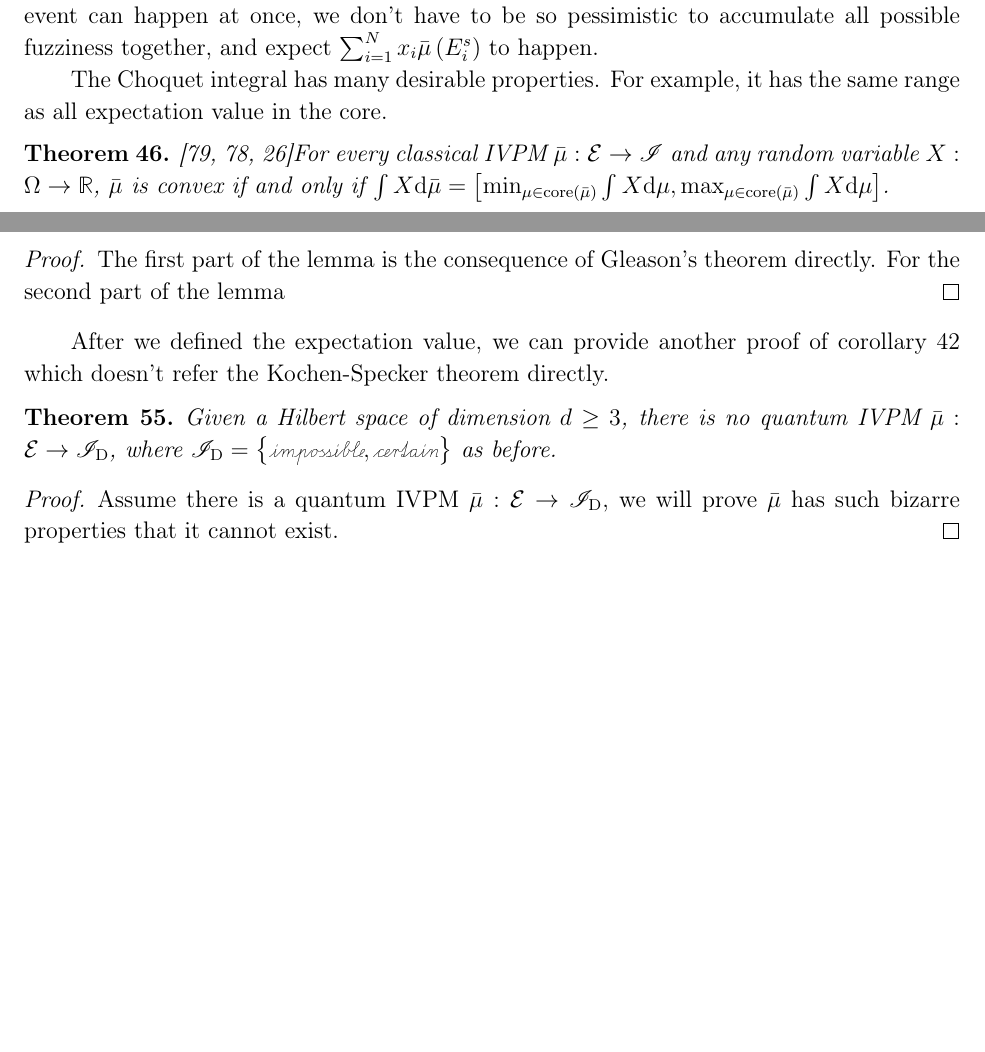
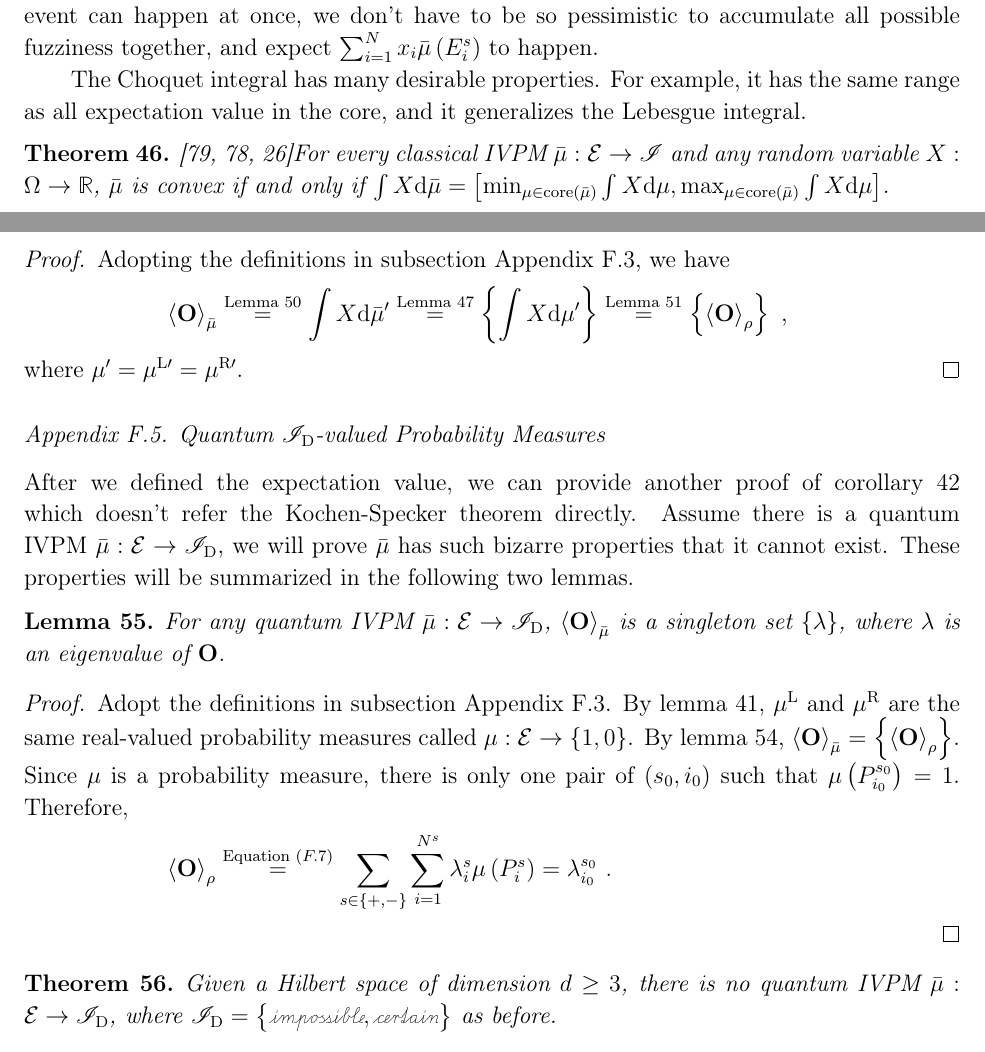
Before and after one commit to yuttai/Contextuality-and-Nonlocality-in-Discrete-Quantum-Theory, a LaTeX paper (prop_iop.tex): two parts of pages 35 and 39 of 44, joined at a grey line, cut so that both start at the same text, the shorter picture padded with empty space. Compiled offline with pdfLaTeX.

Commit message:
prop_iop.tex \subsection{Quantum {\normalsize{}$\mathscr{I}_{\mathrm{D}}$}-valued Probability Measures} Added...

```diff
--- a/prop_iop.tex
+++ b/prop_iop.tex
@@ -2027,7 +2027,8 @@ so pessimistic to accumulate all possible fuzziness together, and
 expect $\sum_{i=1}^{N}x_{i}\bar{\mu}\left(E_{i}^{s}\right)$ to happen.
 
 The Choquet integral has many desirable properties. For example, it
-has the same range as all expectation value in the core.
+has the same range as all expectation value in the core, and it generalizes
+the Lebesgue integral.
 
 \begin{thm}\label{thm:Rosenmuller}\cite{Rosenmuller1971,GilboaSchmeidler1994,Grabisch2016}For
 every classical IVPM~$\bar{\mu}:\events\rightarrow\mathscr{I}$ and
@@ -2204,21 +2206,43 @@ and $\mur:\events\rightarrow\left[0,1\right]$ are real-valued probability
 measures, we have $\mul=\mur=\mu_{\rho}^{\mathrm{B}}$ for some density
 matrix~$\rho$. Then, $\expval{\mathbf{O}}_{\bar{\mu}}=\left\{ \expval{\mathbf{O}}_{\rho}\right\} $.\end{lemma}
 
-\begin{proof}The first part of the lemma is the consequence of Gleason's
-theorem directly. For the second part of the lemma \end{proof}
+\begin{proof}Adopting the definitions in subsection~\ref{subsec:Between-Expectation-Values-Classical-Quantum},
+we have
+\[
+\expval{\mathbf{O}}_{\bar{\mu}}\stackrel{\textrm{Lemma }\ref{lemma:real-expectation-value-between-classical-quantum}}{=}\int X\rmd\bar{\mu}'\stackrel{\textrm{Lemma }\ref{lemma:Choquet-Lebesgue}}{=}\left\{ \int X\rmd\mu'\right\} \stackrel{\textrm{Lemma }\ref{lemma:interval-expectation-value-between-classical-quantum}}{=}\left\{ \expval{\mathbf{O}}_{\rho}\right\} \textrm{ ,}
+\]
+where $\mu'=\mul[\prime]=\mur[\prime]$.\end{proof}
+
+\subsection{Quantum {\normalsize{}$\mathscr{I}_{\mathrm{D}}$}-valued Probability
+Measures}
 
 After we defined the expectation value, we can provide another proof
 of corollary~\ref{cor:Kochen-Specker-IVPM} which doesn't refer the
-Kochen-Specker theorem directly.
+Kochen-Specker theorem directly. Assume there is a quantum IVPM~$\bar{\mu}:\events\rightarrow\mathscr{I}_{\mathrm{D}}$,
+we will prove $\bar{\mu}$ has such bizarre properties that it cannot
+exist. These properties will be summarized in the following two lemmas.
+
+\begin{lemma}For any quantum IVPM~$\bar{\mu}:\events\rightarrow\mathscr{I}_{\mathrm{D}}$,
+$\expval{\mathbf{O}}_{\bar{\mu}}$ is a singleton set~$\left\{ \lambda\right\} $,
+where $\lambda$ is an eigenvalue of $\mathbf{O}$.\end{lemma}
+
+\begin{proof}Adopt the definitions in subsection~\ref{subsec:Between-Expectation-Values-Classical-Quantum}.
+By lemma~\ref{lemma:QIVPM2QCM}, $\mul$ and $\mur$ are the same
+real-valued probability measures called $\mu:\events\rightarrow\left\{ 1,0\right\} $.
+By lemma~\ref{lemma:expectation-singleton}, $\expval{\mathbf{O}}_{\bar{\mu}}=\left\{ \expval{\mathbf{O}}_{\rho}\right\} $.
+Since $\mu$ is a probability measure, there is only one pair of $\left(s_{0},i_{0}\right)$
+such that $\mu\left(P_{i_{0}}^{s_{0}}\right)=1$. Therefore,
+\[
+\expval{\mathbf{O}}_{\rho}\stackrel{\textrm{Equation }(\ref{eq:quantum-expectation})}{=}\sum_{s\in\left\{ +,-\right\} }\sum_{i=1}^{N^{s}}\lambda_{i}^{s}\mu\left(P_{i}^{s}\right)=\lambda_{i_{0}}^{s_{0}}\textrm{ .}
+\]
+\end{proof}
 
 \begin{thm}\label{cor:Kochen-Specker-expectation}Given a Hilbert
 space of dimension~$d\ge3$, there is no quantum IVPM~$\bar{\mu}:\events\rightarrow\mathscr{I}_{\mathrm{D}}$,
 where $\mathscr{I}_{\mathrm{D}}=\left\{ \imposs,\necess\right\} $
 as before.\end{thm}
 
-\begin{proof}Assume there is a quantum IVPM~$\bar{\mu}:\events\rightarrow\mathscr{I}_{\mathrm{D}}$,
-we will prove $\bar{\mu}$ has such bizarre properties that it cannot
-exist.\end{proof}
+\begin{proof}\end{proof}
 
 %%%%%%%%%%%%%%%%%%%%%%%%%%%%%%%%%%%%%%%%%%%%%%%%%%%%%%%%%%%%%%%%%%%%%%%%%%%%%%
 \begin{comment}
```
Also changed, not shown: prop_iop.tex (5 more changed lines), 1 other file.
